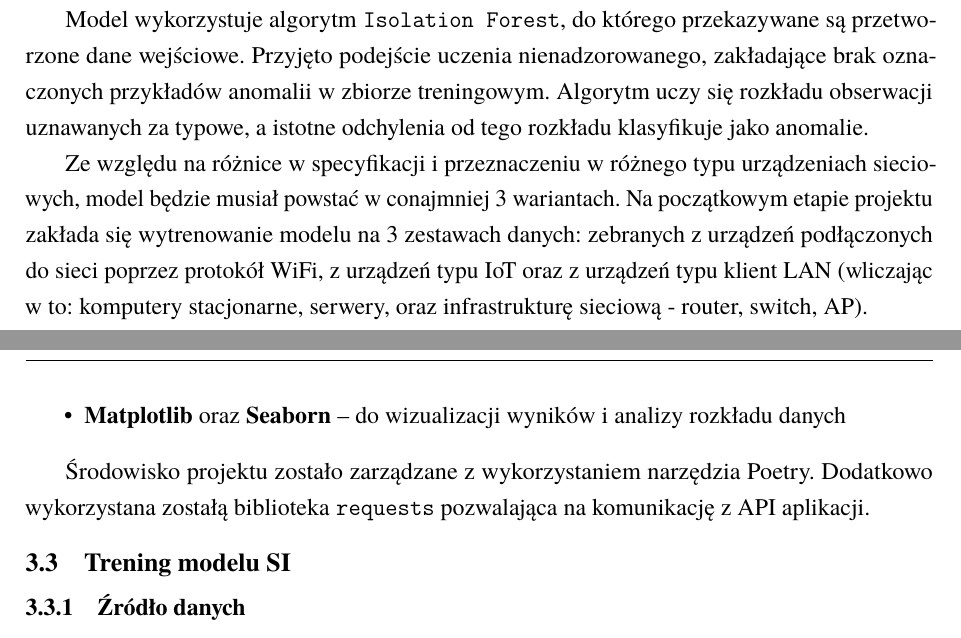
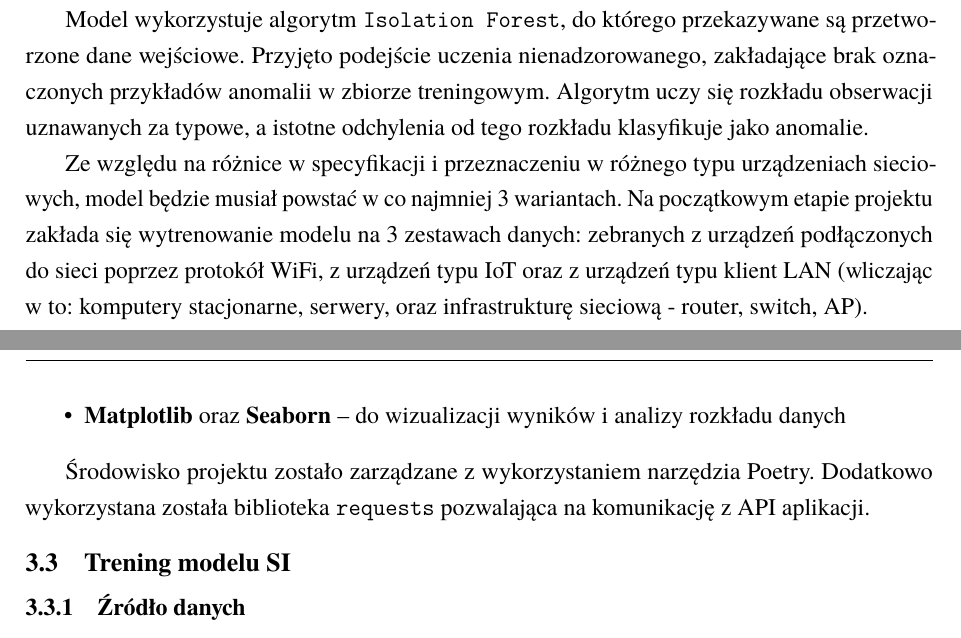
Before and after one commit to sgorski00/nethelt, a LaTeX thesis (docs/latex-thesis/thesis.tex, which reads docs/latex-thesis/ai-model.tex): two parts of pages 9 and 10 of 16, joined at a grey line, cut so that both start at the same text. Compiled offline with pdfLaTeX.

Commit message:
docs: fix typos, add sloppy tag

```diff
--- a/docs/latex-thesis/ai-model.tex
+++ b/docs/latex-thesis/ai-model.tex
@@ -8,7 +8,7 @@ Na obecnym etapie implementacji model umożliwia analizę wyłącznie parametró
 
 Model wykorzystuje algorytm \texttt{Isolation Forest}, do którego przekazywane są przetworzone dane wejściowe. Przyjęto podejście uczenia nienadzorowanego, zakładające brak oznaczonych przykładów anomalii w zbiorze treningowym. Algorytm uczy się rozkładu obserwacji uznawanych za typowe, a istotne odchylenia od tego rozkładu klasyfikuje jako anomalie.
 
-Ze względu na różnice w specyfikacji i przeznaczeniu w różnego typu urządzeniach sieciowych, model będzie musiał powstać w conajmniej 3 wariantach. Na początkowym etapie projektu zakłada się wytrenowanie modelu na 3 zestawach danych: zebranych z urządzeń podłączonych do sieci poprzez protokół WiFi, z urządzeń typu IoT oraz z urządzeń typu klient LAN (wliczając w to: komputery stacjonarne, serwery, oraz infrastrukturę sieciową - router, switch, AP).
+Ze względu na różnice w specyfikacji i przeznaczeniu w różnego typu urządzeniach sieciowych, model będzie musiał powstać w co najmniej 3 wariantach. Na początkowym etapie projektu zakłada się wytrenowanie modelu na 3 zestawach danych: zebranych z urządzeń podłączonych do sieci poprzez protokół WiFi, z urządzeń typu IoT oraz z urządzeń typu klient LAN (wliczając w to: komputery stacjonarne, serwery, oraz infrastrukturę sieciową - router, switch, AP).
 
 Założono możliwość dalszego rozszerzenia modelu o dodatkowe parametry jakości połączenia oraz ponowne trenowanie modelu wraz ze zmianą charakterystyki środowiska sieciowego.
 
@@ -21,7 +21,7 @@ Model został zaimplementowany w języku Python (wersja 3.12) z wykorzystaniem o
 	\item \textbf{Matplotlib} oraz \textbf{Seaborn} – do wizualizacji wyników i analizy rozkładu danych
 \end{itemize}
 
-Środowisko projektu zostało zarządzane z wykorzystaniem narzędzia Poetry. Dodatkowo wykorzystana zostałą biblioteka \texttt{requests} pozwalająca na komunikację z API aplikacji.
+Środowisko projektu zostało zarządzane z wykorzystaniem narzędzia Poetry. Dodatkowo wykorzystana została biblioteka \texttt{requests} pozwalająca na komunikację z API aplikacji.
 
 \section{Trening modelu SI}
 
```
Also changed, not shown: docs/latex-thesis/thesis.tex (+1 -0 lines), 1 other file.
